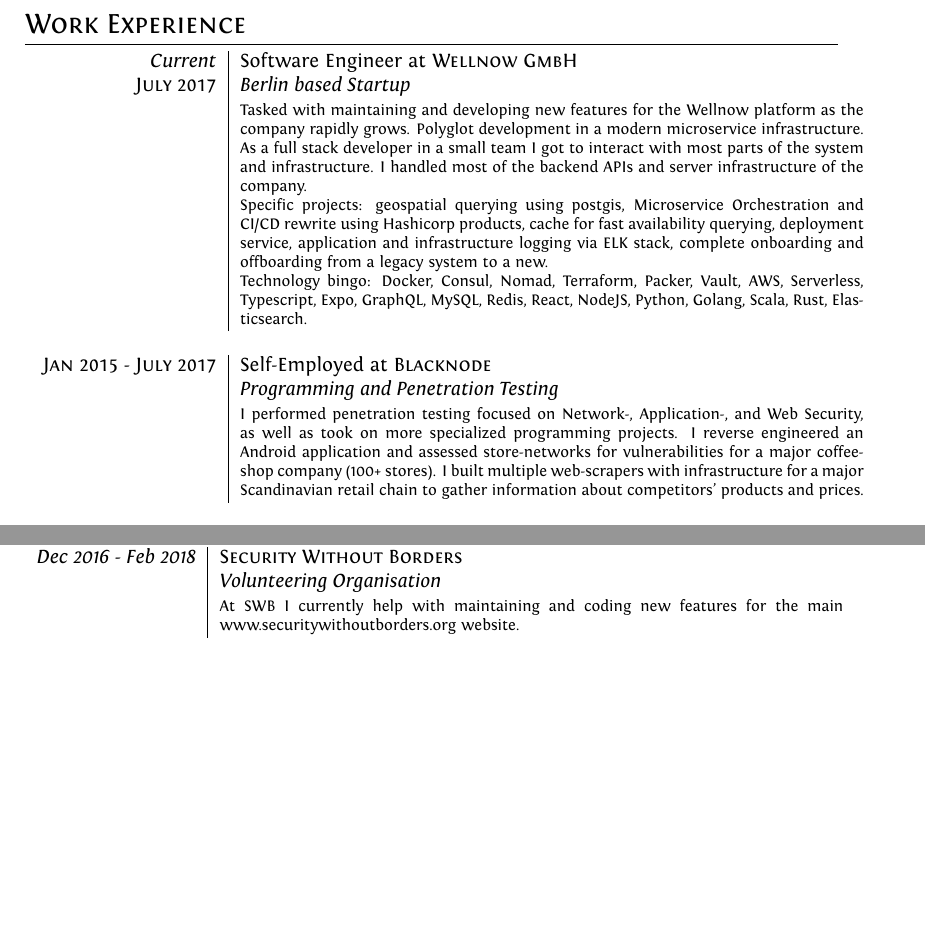
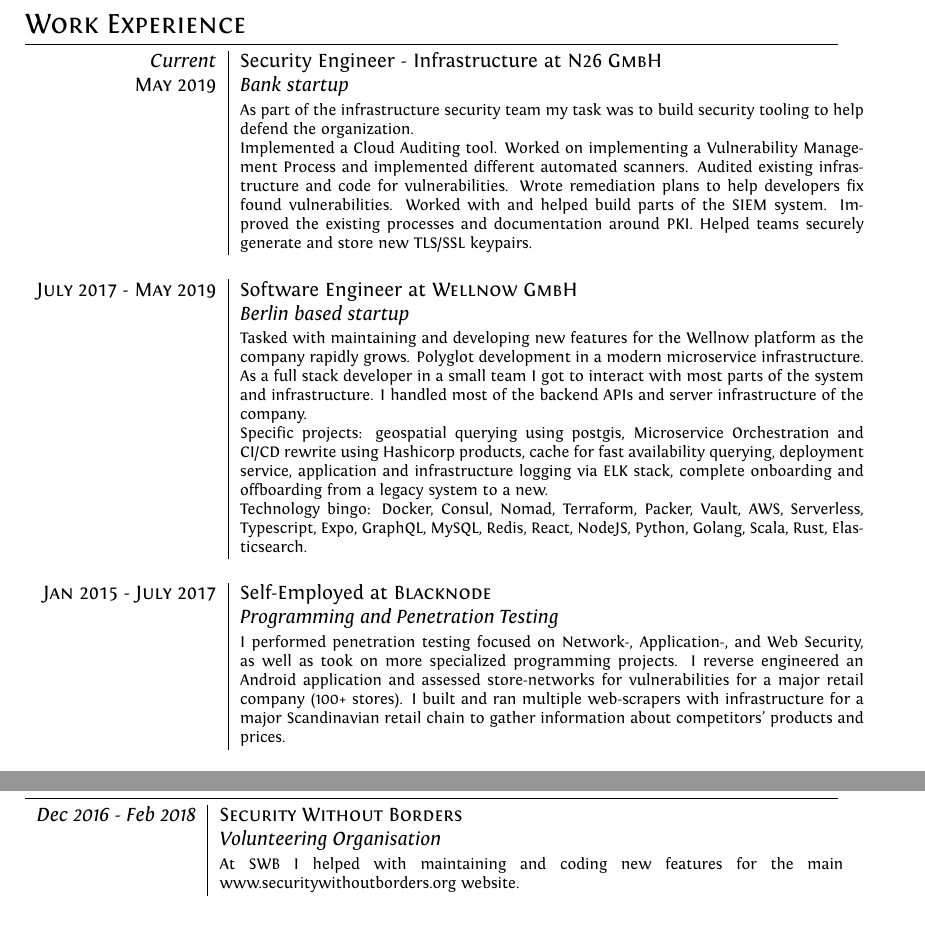
Before and after one commit to Tethik/curriculum-vitae, a LaTeX CV (cv.tex): two parts of pages 2 and 3 of 5, joined at a grey line, cut so that both start at the same text, the shorter picture padded with empty space. Compiled offline with XeLaTeX.

Commit message:
Updated for N26

```diff
--- a/cv.tex
+++ b/cv.tex
@@ -84,11 +84,23 @@
 I am confident in my ability as a software engineer, backed by a combination of theoretical and practical experience
 from having studied and worked at the same time. My keen interest in the subject will ensure that I always keep learning.
 
-
 \section{Work Experience}
 \begin{tabular}{r|p{11cm}}
- \emph{Current} & Software Engineer at \textsc{Wellnow GmbH} \\
- \textsc{July 2017}&\emph{Berlin based Startup}\\
+
+ \emph{Current} & Security Engineer - Infrastructure at \textsc{N26 GmbH}\\
+ \textsc{May 2019} & \emph{Bank startup}\\
+ &\footnotesize{
+ As part of the infrastructure security team my task was to build security tooling to help defend the organization.
+
+ Implemented a Cloud Auditing tool.
+ Worked on implementing a Vulnerability Management Process and implemented different automated scanners.
+ Audited existing infrastructure and code for vulnerabilities. Wrote remediation plans to help developers fix found vulnerabilities.
+ Worked with and helped build parts of the SIEM system.
+ Improved the existing processes and documentation around PKI. Helped teams securely generate and store new TLS/SSL keypairs.
+ }\\ \multicolumn{2}{c}{} \\
+
+ \textsc{July 2017 - May 2019} & Software Engineer at \textsc{Wellnow GmbH}\\
+ &\emph{Berlin based startup}\\
  &\footnotesize{
  Tasked with maintaining and developing new features for the Wellnow platform as the company rapidly grows.
  Polyglot development in a modern microservice infrastructure.
@@ -107,7 +119,7 @@
  &\emph{Programming and Penetration Testing}\\
  &\footnotesize{I performed penetration testing focused on Network-, Application-, and Web Security, as well as took
  on more specialized programming projects. I reverse engineered an Android application and assessed store-networks
- for vulnerabilities for a major coffee-shop company (100+ stores). I built multiple web-scrapers with infrastructure
+ for vulnerabilities for a major retail company (100+ stores). I built and ran multiple web-scrapers with infrastructure
  for a major Scandinavian retail chain to gather information about competitors' products and prices.}\\\multicolumn{2}{c}{} \\
 
  \textsc{May-Oct 2015} & Part-time Security Consultant and Programmer at \textsc{Bambora}\\
@@ -153,7 +165,7 @@
 \begin{tabular}{r|p{11cm}}
  \emph{Dec 2016 - Feb 2018} & \textsc{Security Without Borders} \\
  \textsc{}&\emph{Volunteering Organisation}\\
- &\footnotesize{At SWB I currently help with maintaining and coding new features for the main www.securitywithoutborders.org website.} \\ \multicolumn{2}{c}{} \\
+ &\footnotesize{At SWB I helped with maintaining and coding new features for the main www.securitywithoutborders.org website.} \\ \multicolumn{2}{c}{} \\
 
 \end{tabular}
 
```
